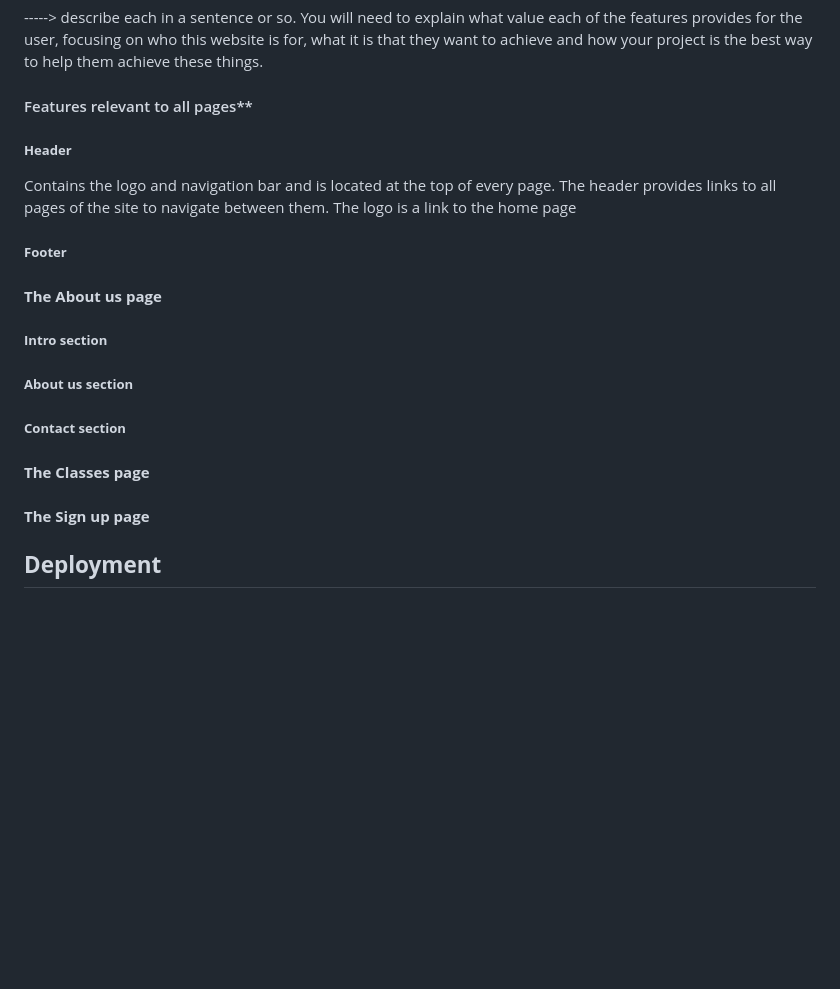
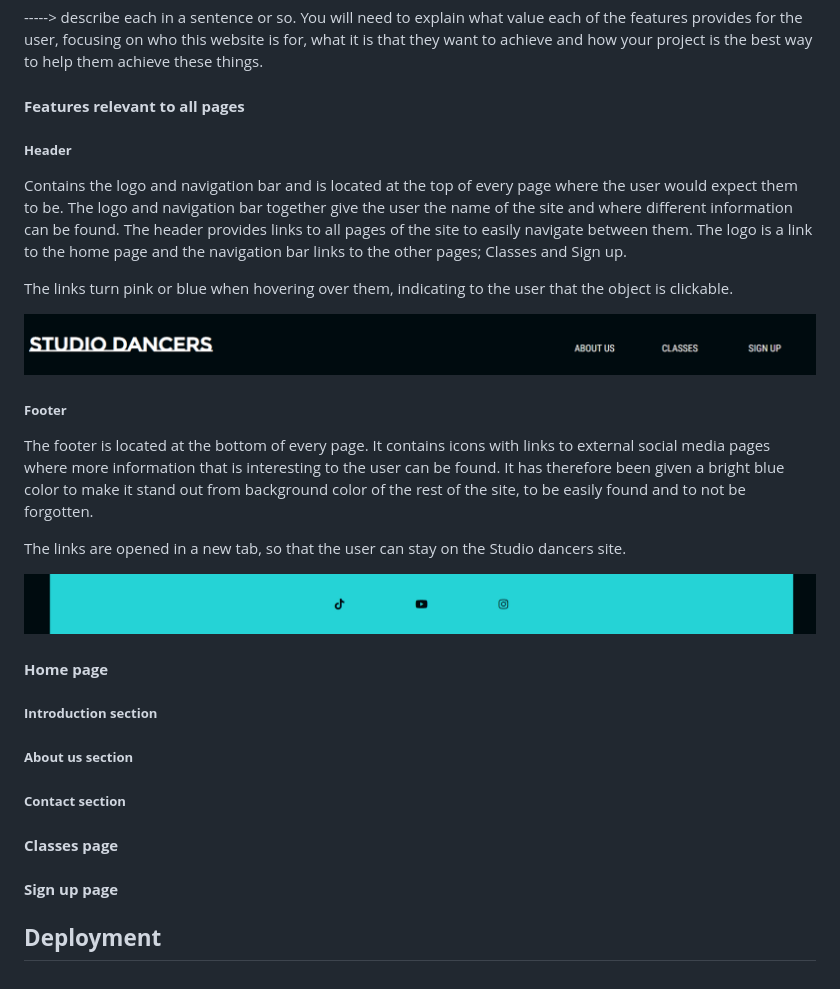
Before and after one commit to sarasm93/studio-dancers, a Markdown page: README.md, the part around the change. GitHub-like rendering; pictures changed too: documentation/readme-footer.png (added), documentation/readme-logo-nav.png (added); blank space fills up the shorter version.

Commit message:
Add images for readme.md to documentation folder and add text content to readme.md

```diff
--- a/README.md
+++ b/README.md
@@ -12,26 +12,38 @@ You can find the site [here.]( ADD LINK!!!!! )
 
 -----> describe each in a sentence or so. You will need to explain what value each of the features provides for the user, focusing on who this website is for, what it is that they want to achieve and how your project is the best way to help them achieve these things.
 
-#### Features relevant to all pages**
+#### **Features relevant to all pages**
 
 ##### **Header**
 
-Contains the logo and navigation bar and is located at the top of every page. The header provides links to all pages of the site to navigate between them. The logo is a link to the home page
+Contains the logo and navigation bar and is located at the top of every page where the user would expect them to be. The logo and navigation bar together give the user the name of the site and where different information can be found. The header provides links to all pages of the site to easily navigate between them. The logo is a link to the home page and the navigation bar links to the other pages; Classes and Sign up.
+
+The links turn pink or blue when hovering over them, indicating to the user that the object is clickable.
+
+![Logo and navigation bar](documentation/readme-logo-nav.png)
 
 ##### **Footer**
 
-#### **The About us page**
+The footer is located at the bottom of every page. It contains icons with links to external social media pages where more information that is interesting to the user can be found. It has therefore been given a bright blue color to make it stand out from background color of the rest of the site, to be easily found and to not be forgotten.
 
-##### **Intro section**
+The links are opened in a new tab, so that the user can stay on the Studio dancers site.
+
+![Footer](documentation/readme-footer.png)
+
+#### **Home page**
+
+##### **Introduction section**
+
+
 
 ##### **About us section**
 
 ##### **Contact section**
 
-#### **The Classes page**
+#### **Classes page**
 
 
-#### **The Sign up page**
+#### **Sign up page**
 
 
 
```
Also changed, not shown: documentation/readme-about-us1.png (added), documentation/readme-about-us2.png (added), documentation/readme-about-us3.png (added).
